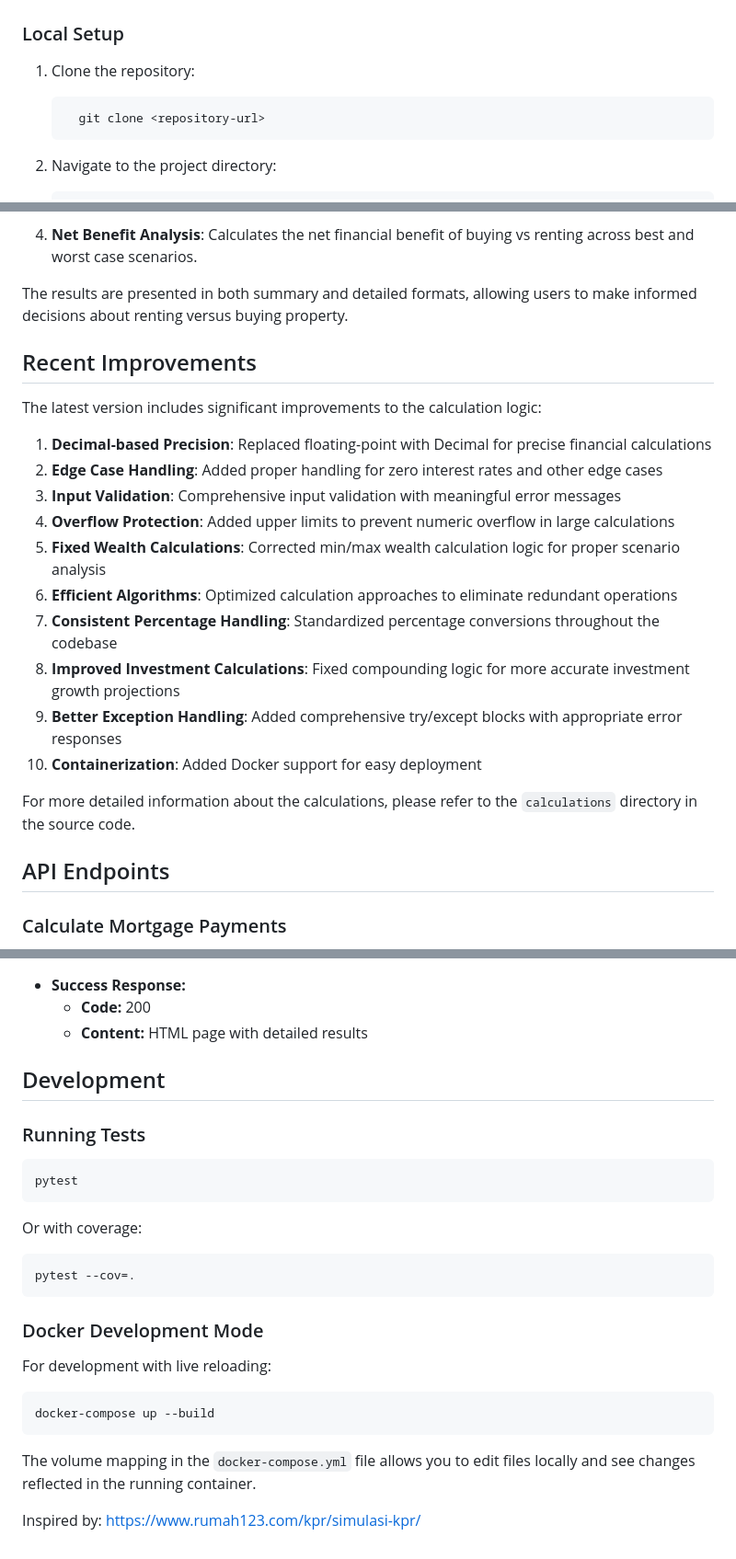
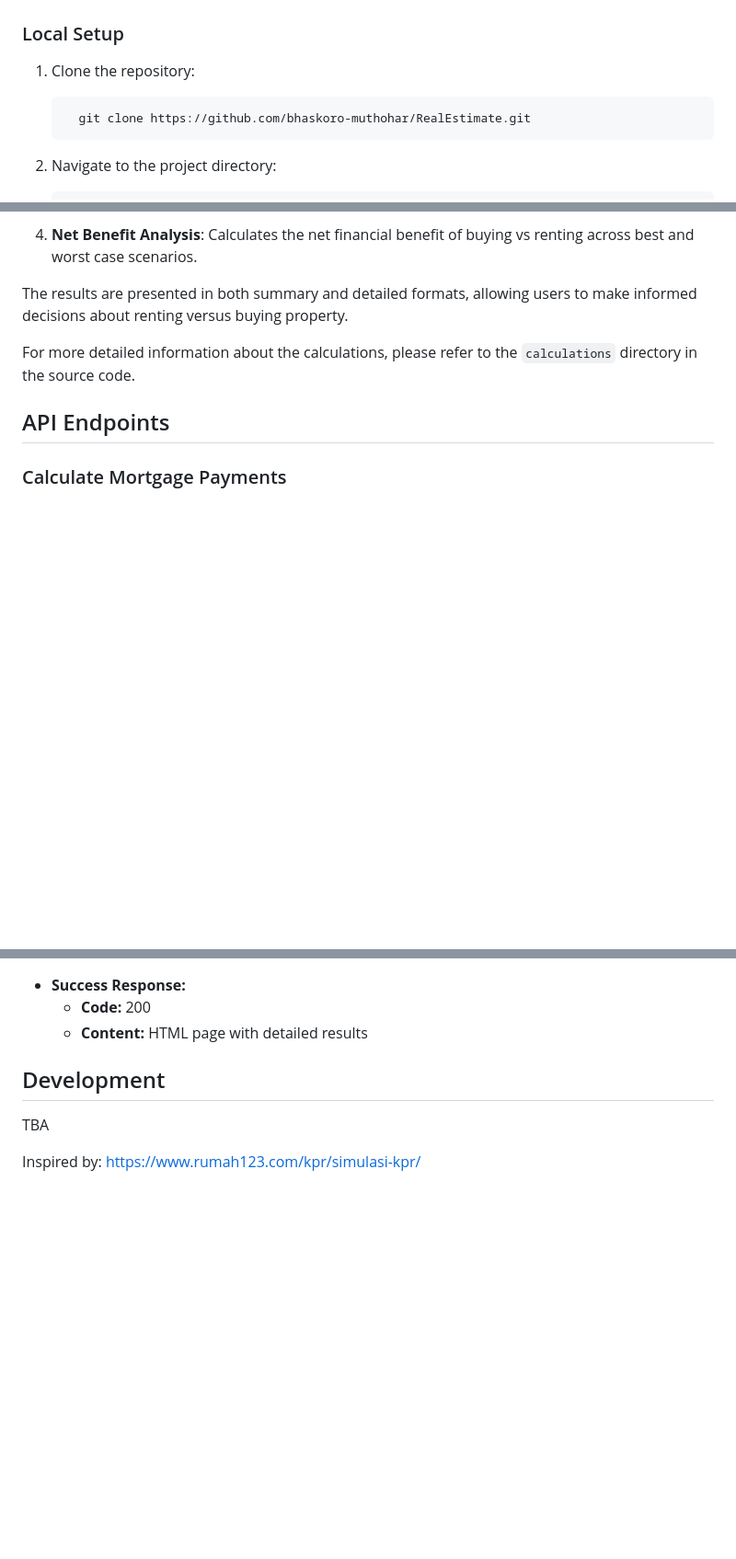
Before and after one commit to bhaskoro-muthohar/RealEstimate, a Markdown page: Readme.md, 3 parts joined by grey strips. Shown: that part at 92% size. GitHub-like rendering; blank space fills up the shorter version.

Commit message:
docs: Improve Readme.md for clarity and completeness

````diff
--- a/Readme.md
+++ b/Readme.md
@@ -38,9 +40,11 @@ A FastAPI-based web application for real estate calculations, providing a user-f
 ### Local Setup
 
 1. Clone the repository:
+
    ```
-     git clone <repository-url>
+     git clone https://github.com/bhaskoro-muthohar/RealEstimate.git
    ```
 
 2. Navigate to the project directory:
+
    ```
@@ -166,21 +182,6 @@ The application uses the following key calculations:
    Calculates the net financial benefit of buying vs renting across best and worst case scenarios.
 
 The results are presented in both summary and detailed formats, allowing users to make informed decisions about renting versus buying property.
-
-## Recent Improvements
-
-The latest version includes significant improvements to the calculation logic:
-
-1. **Decimal-based Precision**: Replaced floating-point with Decimal for precise financial calculations
-2. **Edge Case Handling**: Added proper handling for zero interest rates and other edge cases
-3. **Input Validation**: Comprehensive input validation with meaningful error messages
-4. **Overflow Protection**: Added upper limits to prevent numeric overflow in large calculations
-5. **Fixed Wealth Calculations**: Corrected min/max wealth calculation logic for proper scenario analysis
-6. **Efficient Algorithms**: Optimized calculation approaches to eliminate redundant operations
-7. **Consistent Percentage Handling**: Standardized percentage conversions throughout the codebase
-8. **Improved Investment Calculations**: Fixed compounding logic for more accurate investment growth projections
-9. **Better Exception Handling**: Added comprehensive try/except blocks with appropriate error responses
-10. **Containerization**: Added Docker support for easy deployment
 
 For more detailed information about the calculations, please refer to the `calculations` directory in the source code.
 
@@ -211,26 +212,6 @@ Calculate monthly mortgage payments based on given parameters.
 
 ## Development
 
-### Running Tests
-
-```bash
-pytest
-```
-
-Or with coverage:
-
-```bash
-pytest --cov=.
-```
-
-### Docker Development Mode
-
-For development with live reloading:
-
-```bash
-docker-compose up --build
-```
-
-The volume mapping in the `docker-compose.yml` file allows you to edit files locally and see changes reflected in the running container.
+TBA
 
 Inspired by: https://www.rumah123.com/kpr/simulasi-kpr/
````
Also changed, not shown: other parts of Readme.md (+25 -11 lines).
